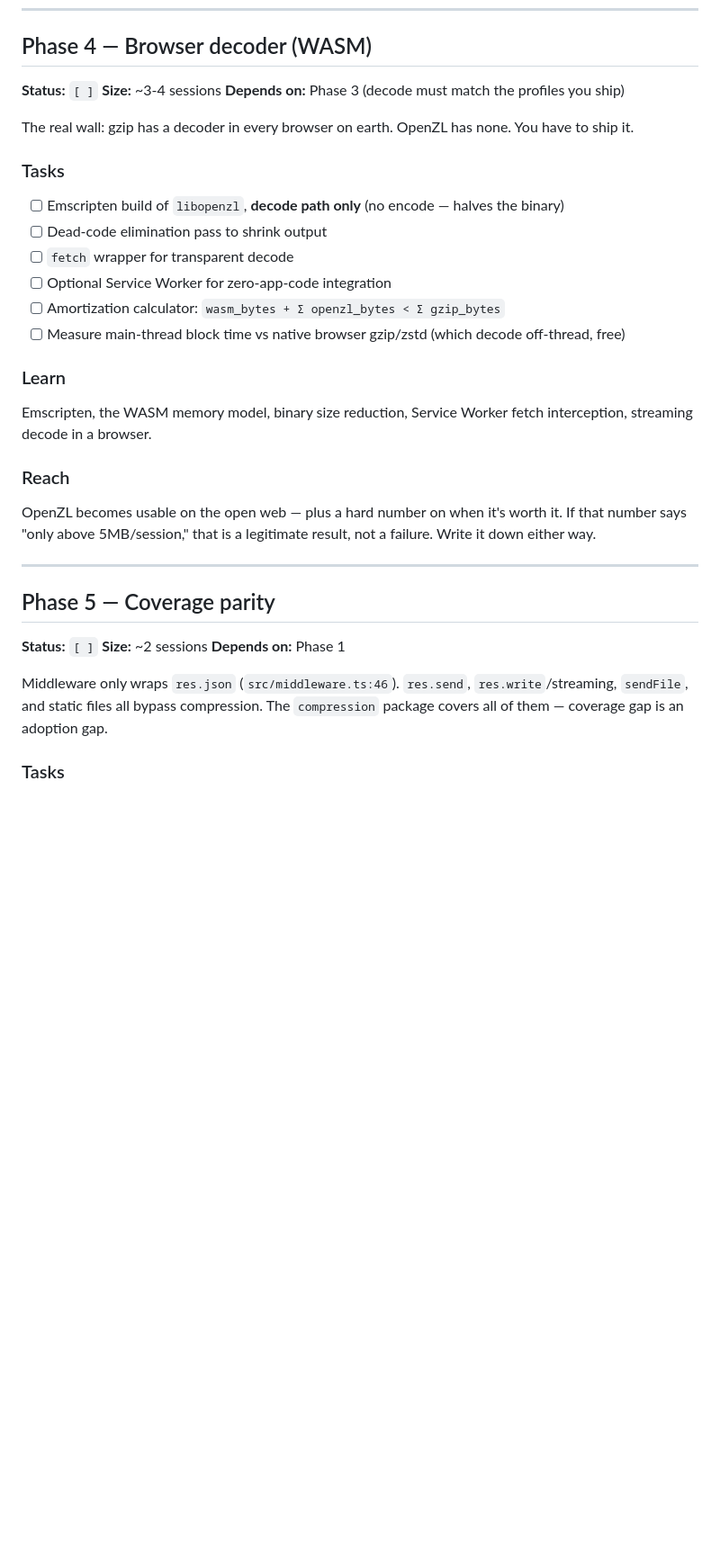
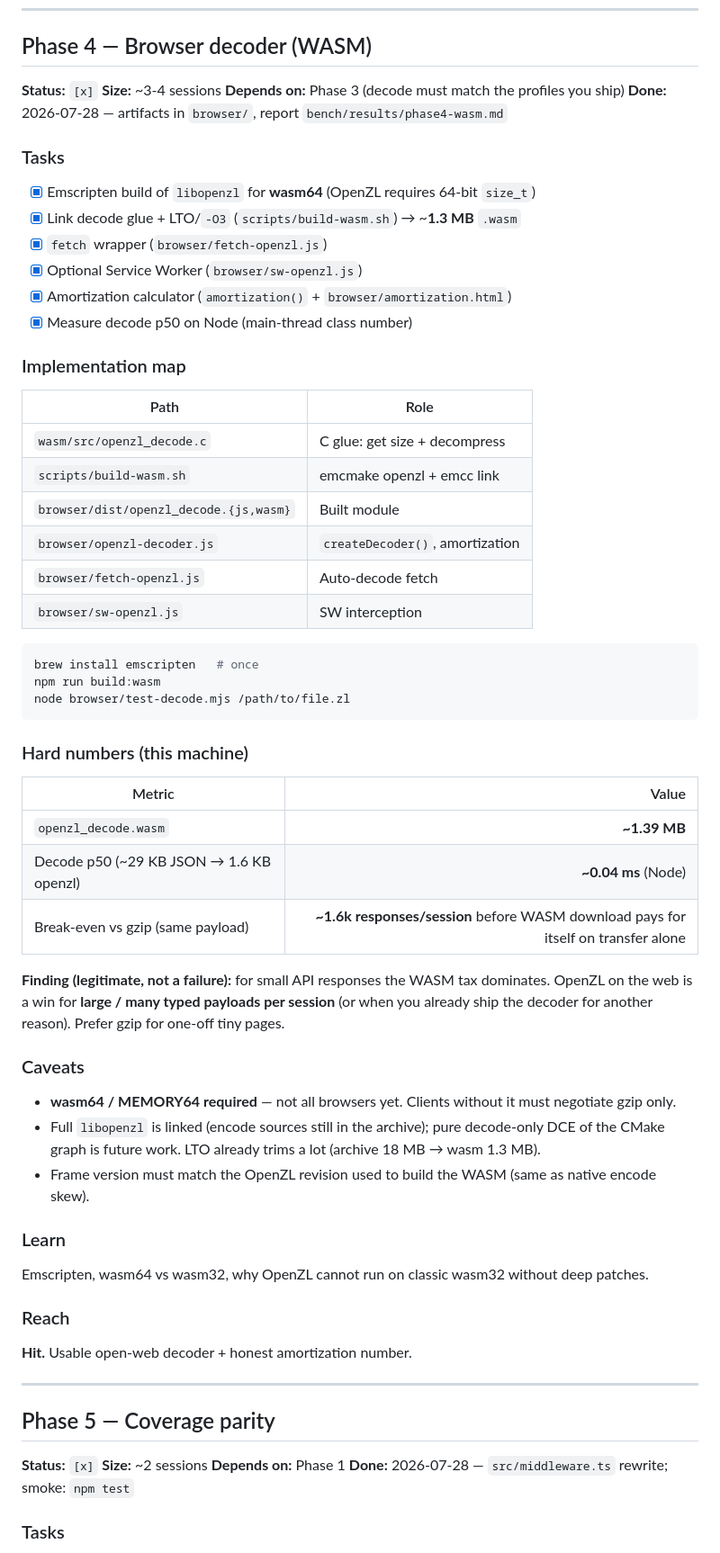
Before and after one commit to alvinja81/openzl-npm, a Markdown page: ROADMAP.md, the part around one of its changes. Shown at 90% size. Rendered like a GitHub page; blank space fills up the shorter version.

````diff
--- a/ROADMAP.md
+++ b/ROADMAP.md
@@ -254,34 +254,64 @@ What OpenZL actually **is**. Compression graphs, ACE training, why fixed-width n
 
 ## Phase 4 — Browser decoder (WASM)
 
-**Status:** `[ ]`
+**Status:** `[x]`
 **Size:** ~3-4 sessions
 **Depends on:** Phase 3 (decode must match the profiles you ship)
-
-The real wall: gzip has a decoder in every browser on earth. OpenZL has none. You have to ship it.
+**Done:** 2026-07-28 — artifacts in `browser/`, report `bench/results/phase4-wasm.md`
 
 ### Tasks
-- [ ] Emscripten build of `libopenzl`, **decode path only** (no encode — halves the binary)
-- [ ] Dead-code elimination pass to shrink output
-- [ ] `fetch` wrapper for transparent decode
-- [ ] Optional Service Worker for zero-app-code integration
-- [ ] Amortization calculator: `wasm_bytes + Σ openzl_bytes < Σ gzip_bytes`
-- [ ] Measure main-thread block time vs native browser gzip/zstd (which decode off-thread, free)
+- [x] Emscripten build of `libopenzl` for **wasm64** (OpenZL requires 64-bit `size_t`)
+- [x] Link decode glue + LTO/`-O3` (`scripts/build-wasm.sh`) → ~**1.3 MB** `.wasm`
+- [x] `fetch` wrapper (`browser/fetch-openzl.js`)
+- [x] Optional Service Worker (`browser/sw-openzl.js`)
+- [x] Amortization calculator (`amortization()` + `browser/amortization.html`)
+- [x] Measure decode p50 on Node (main-thread class number)
+
+### Implementation map
+
+| Path | Role |
+|------|------|
+| `wasm/src/openzl_decode.c` | C glue: get size + decompress |
+| `scripts/build-wasm.sh` | emcmake openzl + emcc link |
+| `browser/dist/openzl_decode.{js,wasm}` | Built module |
+| `browser/openzl-decoder.js` | `createDecoder()`, amortization |
+| `browser/fetch-openzl.js` | Auto-decode fetch |
+| `browser/sw-openzl.js` | SW interception |
+
+```bash
+brew install emscripten   # once
+npm run build:wasm
+node browser/test-decode.mjs /path/to/file.zl
+```
+
+### Hard numbers (this machine)
+
+| Metric | Value |
+|--------|------:|
+| `openzl_decode.wasm` | **~1.39 MB** |
+| Decode p50 (~29 KB JSON → 1.6 KB openzl) | **~0.04 ms** (Node) |
+| Break-even vs gzip (same payload) | **~1.6k responses/session** before WASM download pays for itself on transfer alone |
+
+**Finding (legitimate, not a failure):** for small API responses the WASM tax dominates. OpenZL on the web is a win for **large / many typed payloads per session** (or when you already ship the decoder for another reason). Prefer gzip for one-off tiny pages.
+
+### Caveats
+- **wasm64 / MEMORY64 required** — not all browsers yet. Clients without it must negotiate gzip only.
+- Full `libopenzl` is linked (encode sources still in the archive); pure decode-only DCE of the CMake graph is future work. LTO already trims a lot (archive 18 MB → wasm 1.3 MB).
+- Frame version must match the OpenZL revision used to build the WASM (same as native encode skew).
 
 ### Learn
-Emscripten, the WASM memory model, binary size reduction, Service Worker fetch interception, streaming decode in a browser.
+Emscripten, wasm64 vs wasm32, why OpenZL cannot run on classic wasm32 without deep patches.
 
 ### Reach
-OpenZL becomes usable on the open web — plus a hard number on when it's worth it. If that number says "only above 5MB/session," that is a legitimate result, not a failure. Write it down either way.
+**Hit.** Usable open-web decoder + honest amortization number.
 
 ---
 
 ## Phase 5 — Coverage parity
 
-**Status:** `[ ]`
+**Status:** `[x]`
 **Size:** ~2 sessions
 **Depends on:** Phase 1
-
-Middleware only wraps `res.json` (`src/middleware.ts:46`). `res.send`, `res.write`/streaming, `sendFile`, and static files all bypass compression. The `compression` package covers all of them — coverage gap is an adoption gap.
+**Done:** 2026-07-28 — `src/middleware.ts` rewrite; smoke: `npm test`
 
 ### Tasks
````
Also changed, not shown: other parts of ROADMAP.md (+61 -21 lines).
